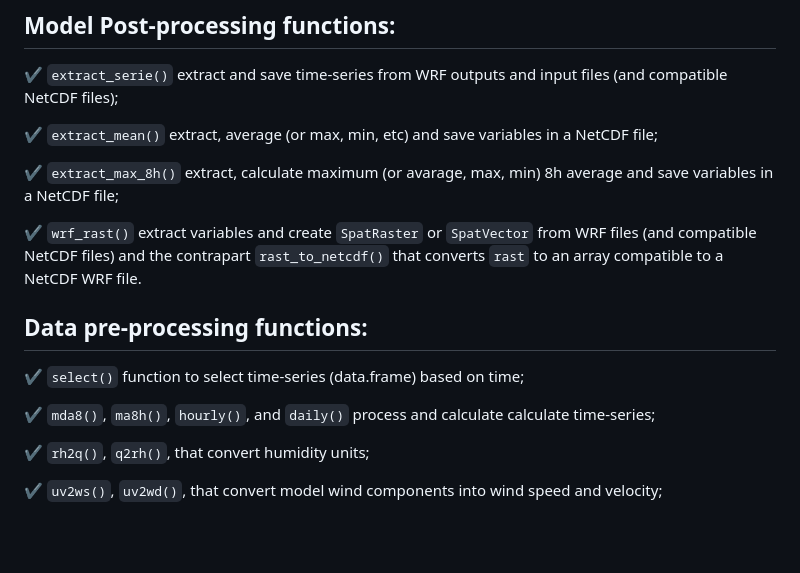
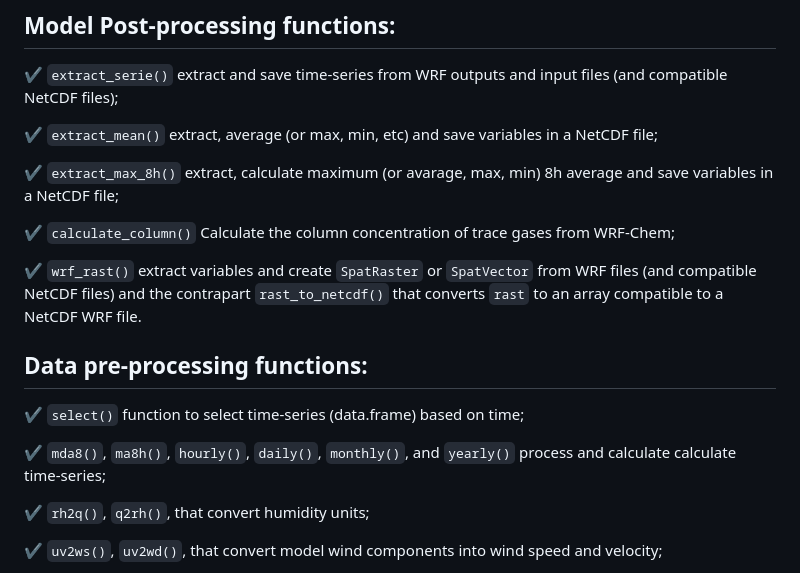
Before and after one commit to Schuch666/eva3dm, a Markdown page: README.md, the part around the change. Rendered like a GitHub page; blank space fills up the shorter version.

Commit message:
Update README.md
added the new functions

```diff
--- a/README.md
+++ b/README.md
@@ -66,13 +66,15 @@ This package includes:
 
 ✔ `extract_max_8h()` extract, calculate maximum (or avarage, max, min) 8h average and save variables in a NetCDF file;
 
+✔ `calculate_column()` Calculate the column concentration of trace gases from WRF-Chem;
+
 ✔ `wrf_rast()` extract variables and create `SpatRaster` or `SpatVector` from WRF files (and compatible NetCDF files) and the contrapart `rast_to_netcdf()` that converts `rast` to an array compatible to a NetCDF WRF file.
 
 ## Data pre-processing functions:
 
 ✔ `select()` function to select time-series (data.frame) based on time;
 
-✔ `mda8()`, `ma8h()`, `hourly()`, and `daily()` process and calculate calculate time-series;
+✔ `mda8()`, `ma8h()`, `hourly()`, `daily()`, `monthly()`, and `yearly()` process and calculate calculate time-series;
 
 ✔ `rh2q()`, `q2rh()`, that convert humidity units;
 
```
